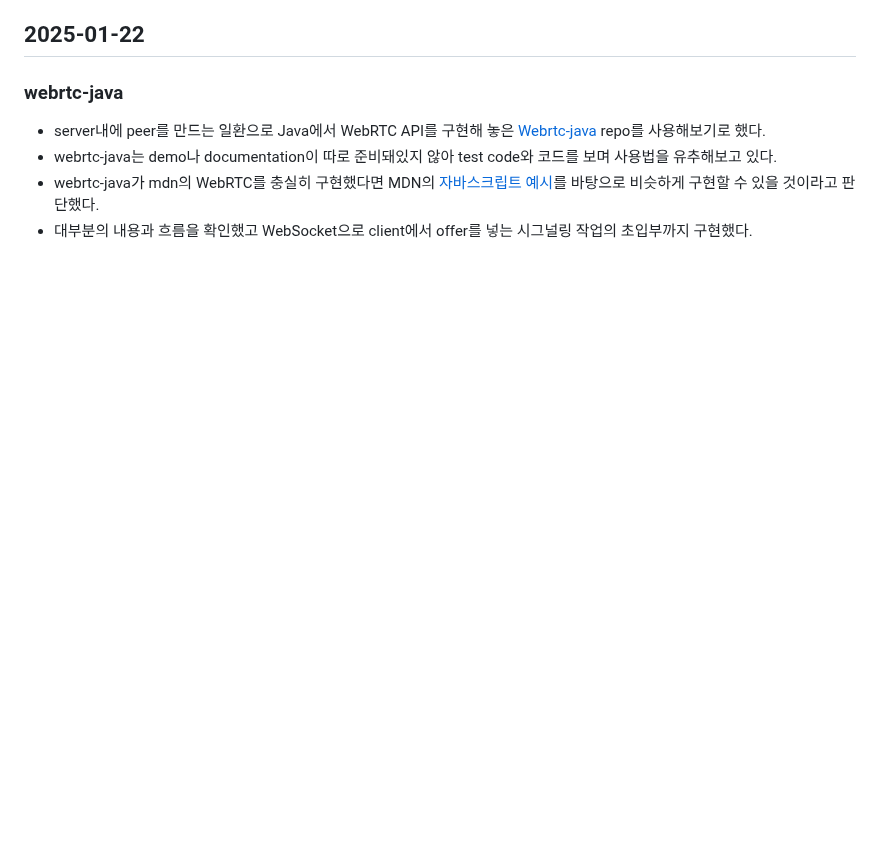
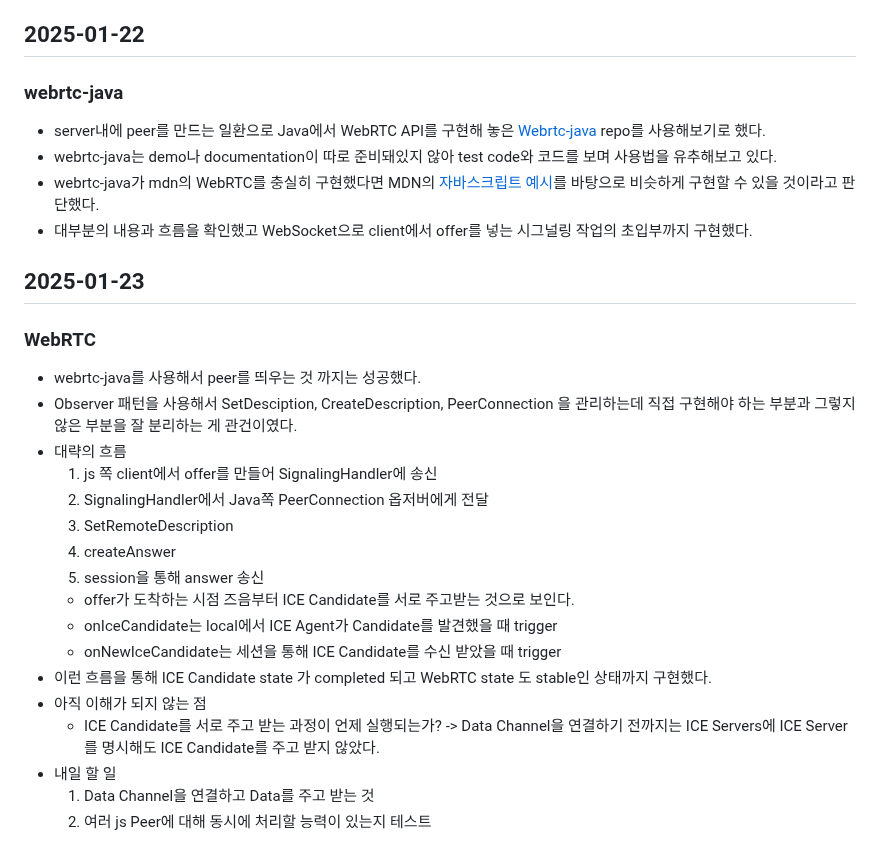
Before and after one commit to NJ97S/BackRight, a Markdown page: TIL/OJS.md, the part around the change. GitHub-like rendering; blank space fills up the shorter version.

Commit message:
docs: 오지석 250123 TIL 작성

```diff
--- a/TIL/OJS.md
+++ b/TIL/OJS.md
@@ -154,3 +154,24 @@
 - webrtc-java는 demo나 documentation이 따로 준비돼있지 않아 test code와 코드를 보며 사용법을 유추해보고 있다.
 - webrtc-java가 mdn의 WebRTC를 충실히 구현했다면 MDN의 [자바스크립트 예시](https://developer.mozilla.org/en-US/docs/Web/API/WebRTC_API/Signaling_and_video_calling)를 바탕으로 비슷하게 구현할 수 있을 것이라고 판단했다.
 - 대부분의 내용과 흐름을 확인했고 WebSocket으로 client에서 offer를 넣는 시그널링 작업의 초입부까지 구현했다.
+
+## 2025-01-23
+### WebRTC
+- webrtc-java를 사용해서 peer를 띄우는 것 까지는 성공했다.
+- Observer 패턴을 사용해서 SetDesciption, CreateDescription, PeerConnection 을 관리하는데 직접 구현해야 하는 부분과 그렇지 않은 부분을 잘 분리하는 게 관건이였다.
+- 대략의 흐름
+    1. js 쪽 client에서 offer를 만들어 SignalingHandler에 송신
+    2. SignalingHandler에서 Java쪽 PeerConnection 옵저버에게 전달
+    3. SetRemoteDescription
+    4. createAnswer
+    5. session을 통해 answer 송신
+    - offer가 도착하는 시점 즈음부터 ICE Candidate를 서로 주고받는 것으로 보인다.
+    - onIceCandidate는 local에서 ICE Agent가 Candidate를 발견했을 때 trigger
+    - onNewIceCandidate는 세션을 통해 ICE Candidate를 수신 받았을 때 trigger
+- 이런 흐름을 통해 ICE Candidate state 가 completed 되고 WebRTC state 도 stable인 상태까지 구현했다.
+- 아직 이해가 되지 않는 점
+    - ICE Candidate를 서로 주고 받는 과정이 언제 실행되는가?
+        -> Data Channel을 연결하기 전까지는 ICE Servers에 ICE Server를 명시해도 ICE Candidate를 주고 받지 않았다.
+- 내일 할 일
+    1. Data Channel을 연결하고 Data를 주고 받는 것
+    2. 여러 js Peer에 대해 동시에 처리할 능력이 있는지 테스트
```
